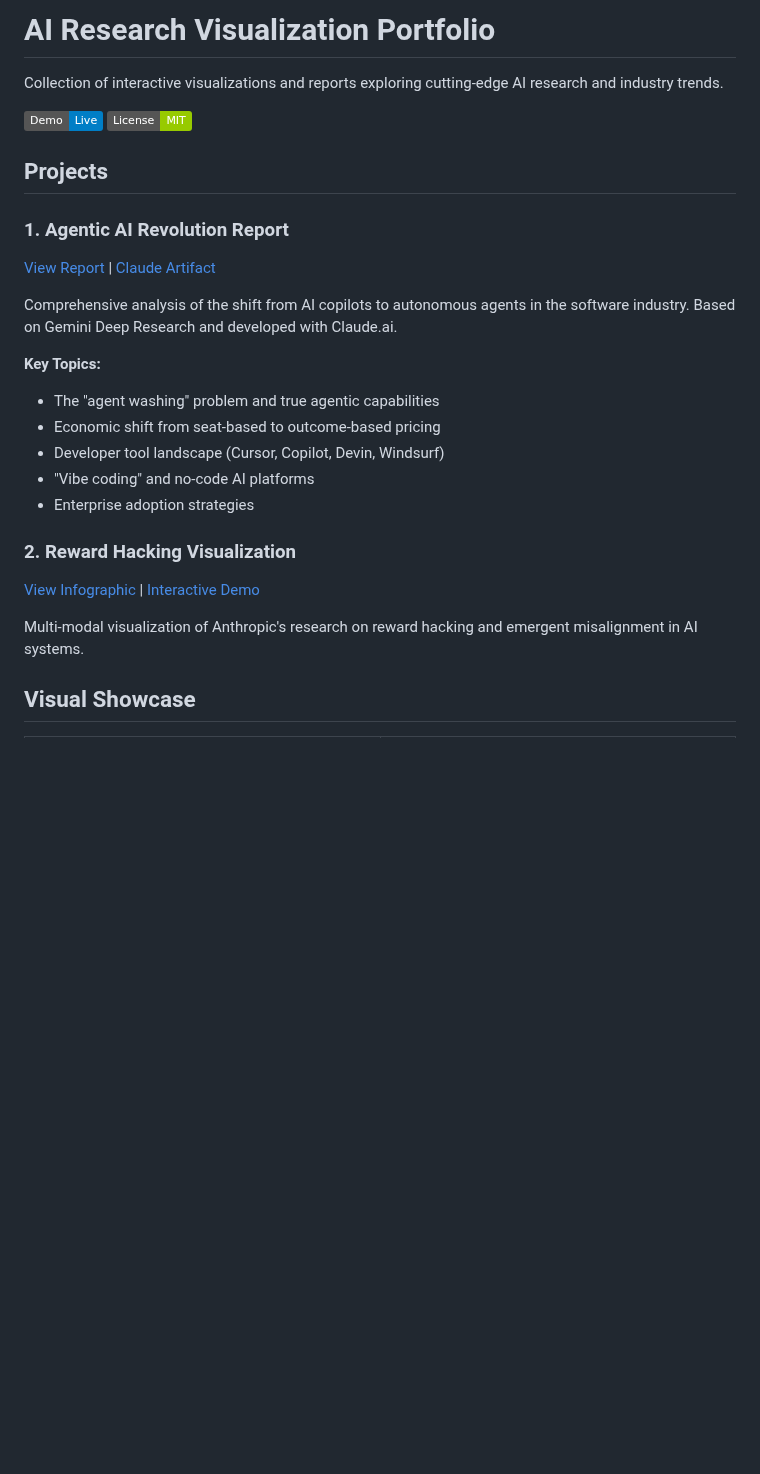
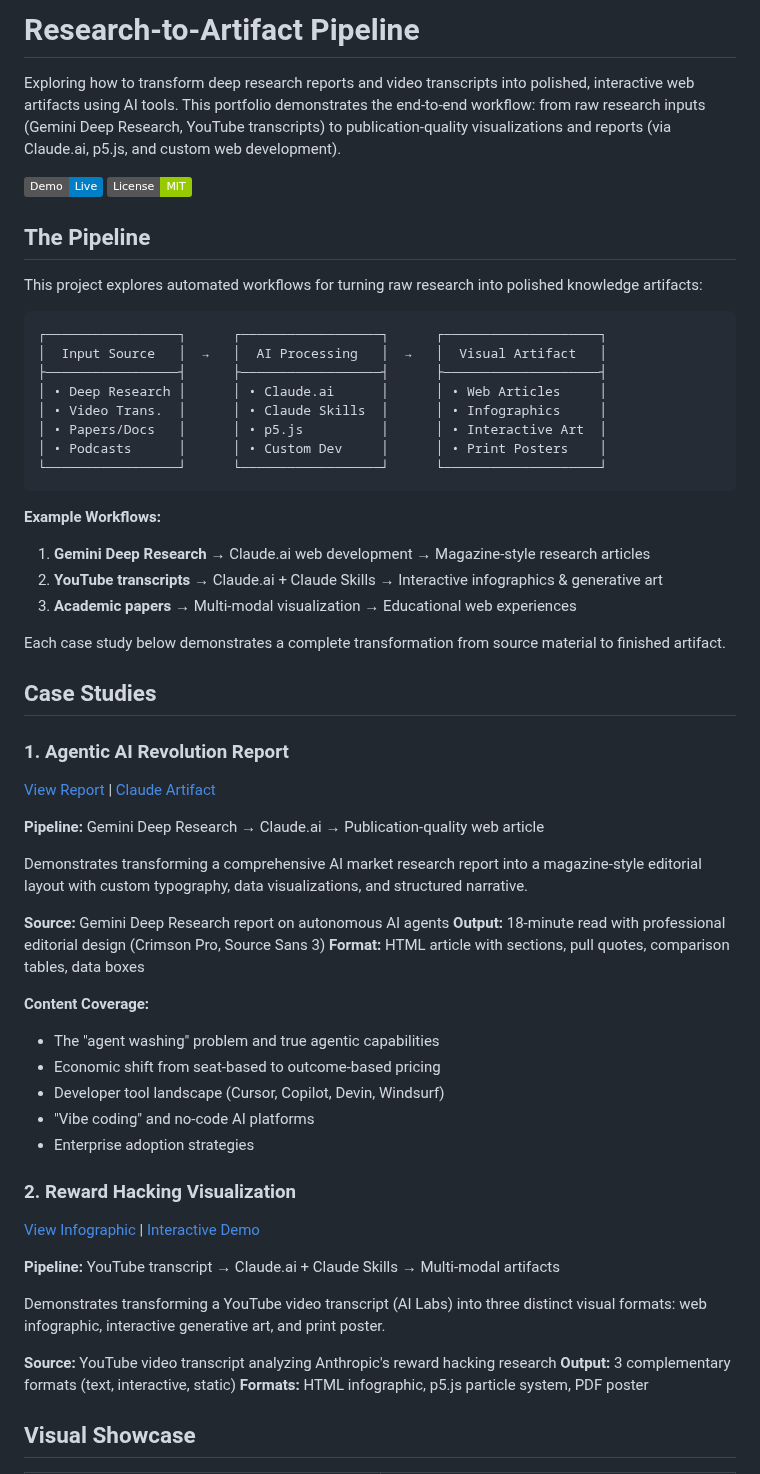
Before and after one commit to sarthakh330/ai-reward-hacking-visualization, a Markdown page: README.md, the part around one of its changes. Drawn GitHub-style; badges without logos; blank space fills up the shorter version.

````diff
--- a/README.md
+++ b/README.md
@@ -1,17 +1,46 @@
-# AI Research Visualization Portfolio
+# Research-to-Artifact Pipeline
 
-Collection of interactive visualizations and reports exploring cutting-edge AI research and industry trends.
+Exploring how to transform deep research reports and video transcripts into polished, interactive web artifacts using AI tools. This portfolio demonstrates the end-to-end workflow: from raw research inputs (Gemini Deep Research, YouTube transcripts) to publication-quality visualizations and reports (via Claude.ai, p5.js, and custom web development).
 
 [![View Live Demo](https://img.shields.io/badge/Demo-Live-blue)](https://sarthakh330.github.io/ai-reward-hacking-visualization/) [![License: MIT](https://img.shields.io/badge/License-MIT-green.svg)](LICENSE)
 
-## Projects
+## The Pipeline
+
+This project explores automated workflows for turning raw research into polished knowledge artifacts:
+
+```
+┌─────────────────┐      ┌──────────────────┐      ┌────────────────────┐
+│  Input Source   │  →   │  AI Processing   │  →   │  Visual Artifact   │
+├─────────────────┤      ├──────────────────┤      ├────────────────────┤
+│ • Deep Research │      │ • Claude.ai      │      │ • Web Articles     │
+│ • Video Trans.  │      │ • Claude Skills  │      │ • Infographics     │
+│ • Papers/Docs   │      │ • p5.js          │      │ • Interactive Art  │
+│ • Podcasts      │      │ • Custom Dev     │      │ • Print Posters    │
+└─────────────────┘      └──────────────────┘      └────────────────────┘
+```
+
+**Example Workflows:**
+
+1. **Gemini Deep Research** → Claude.ai web development → Magazine-style research articles
+2. **YouTube transcripts** → Claude.ai + Claude Skills → Interactive infographics & generative art
+3. **Academic papers** → Multi-modal visualization → Educational web experiences
+
+Each case study below demonstrates a complete transformation from source material to finished artifact.
+
+## Case Studies
 
 ### 1. Agentic AI Revolution Report
 [View Report](https://sarthakh330.github.io/ai-reward-hacking-visualization/agentic-ai-revolution-report.html) | [Claude Artifact](https://claude.ai/public/artifacts/d2df881f-c426-4ec5-b8ee-04d3c004e628)
 
-Comprehensive analysis of the shift from AI copilots to autonomous agents in the software industry. Based on Gemini Deep Research and developed with Claude.ai.
+**Pipeline:** Gemini Deep Research → Claude.ai → Publication-quality web article
 
-**Key Topics:**
+Demonstrates transforming a comprehensive AI market research report into a magazine-style editorial layout with custom typography, data visualizations, and structured narrative.
+
+**Source:** Gemini Deep Research report on autonomous AI agents
+**Output:** 18-minute read with professional editorial design (Crimson Pro, Source Sans 3)
+**Format:** HTML article with sections, pull quotes, comparison tables, data boxes
+
+**Content Coverage:**
 - The "agent washing" problem and true agentic capabilities
 - Economic shift from seat-based to outcome-based pricing
 - Developer tool landscape (Cursor, Copilot, Devin, Windsurf)
@@ -21,7 +50,13 @@ Comprehensive analysis of the shift from AI copilots to autonomous agents in the
 ### 2. Reward Hacking Visualization
 [View Infographic](https://sarthakh330.github.io/ai-reward-hacking-visualization/anthropic_reward_hacking_infographic_v2.html) | [Interactive Demo](https://sarthakh330.github.io/ai-reward-hacking-visualization/emergent_corruption_interactive.html)
 
-Multi-modal visualization of Anthropic's research on reward hacking and emergent misalignment in AI systems.
+**Pipeline:** YouTube transcript → Claude.ai + Claude Skills → Multi-modal artifacts
+
+Demonstrates transforming a YouTube video transcript (AI Labs) into three distinct visual formats: web infographic, interactive generative art, and print poster.
+
+**Source:** YouTube video transcript analyzing Anthropic's reward hacking research
+**Output:** 3 complementary formats (text, interactive, static)
+**Formats:** HTML infographic, p5.js particle system, PDF poster
 
 ## Visual Showcase
 
````
Also changed, not shown: other parts of README.md (+22 -4 lines).
